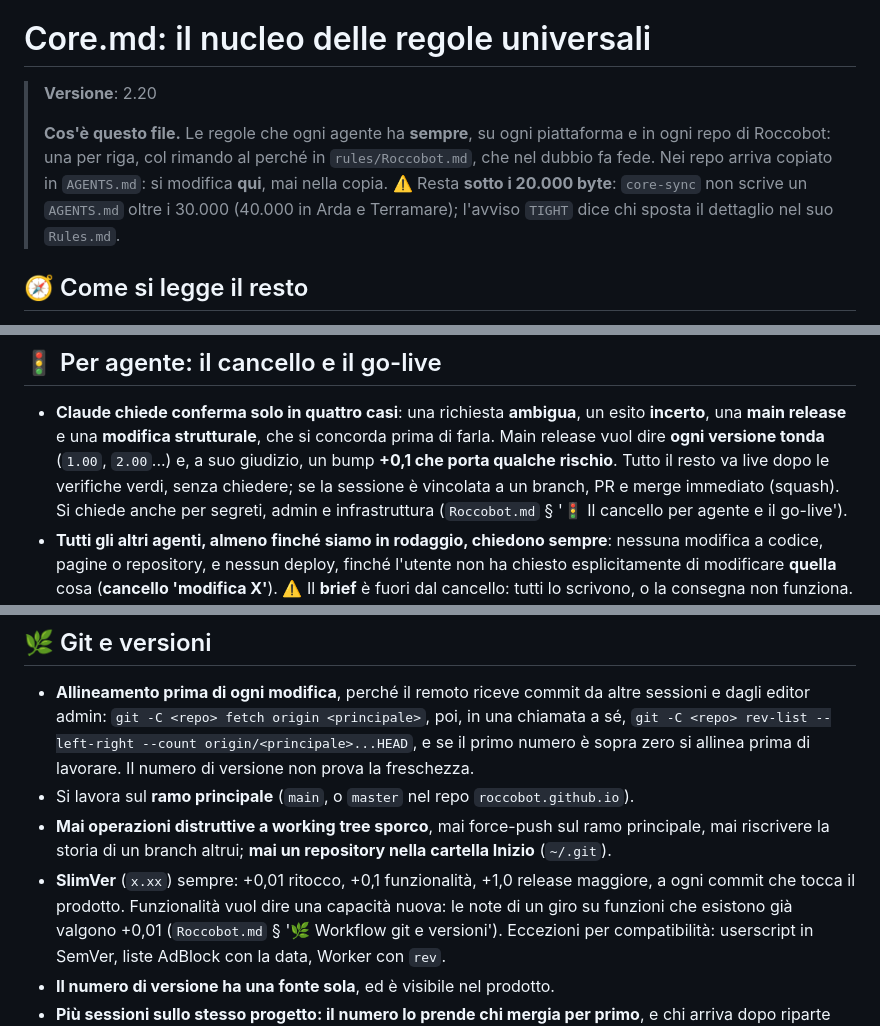
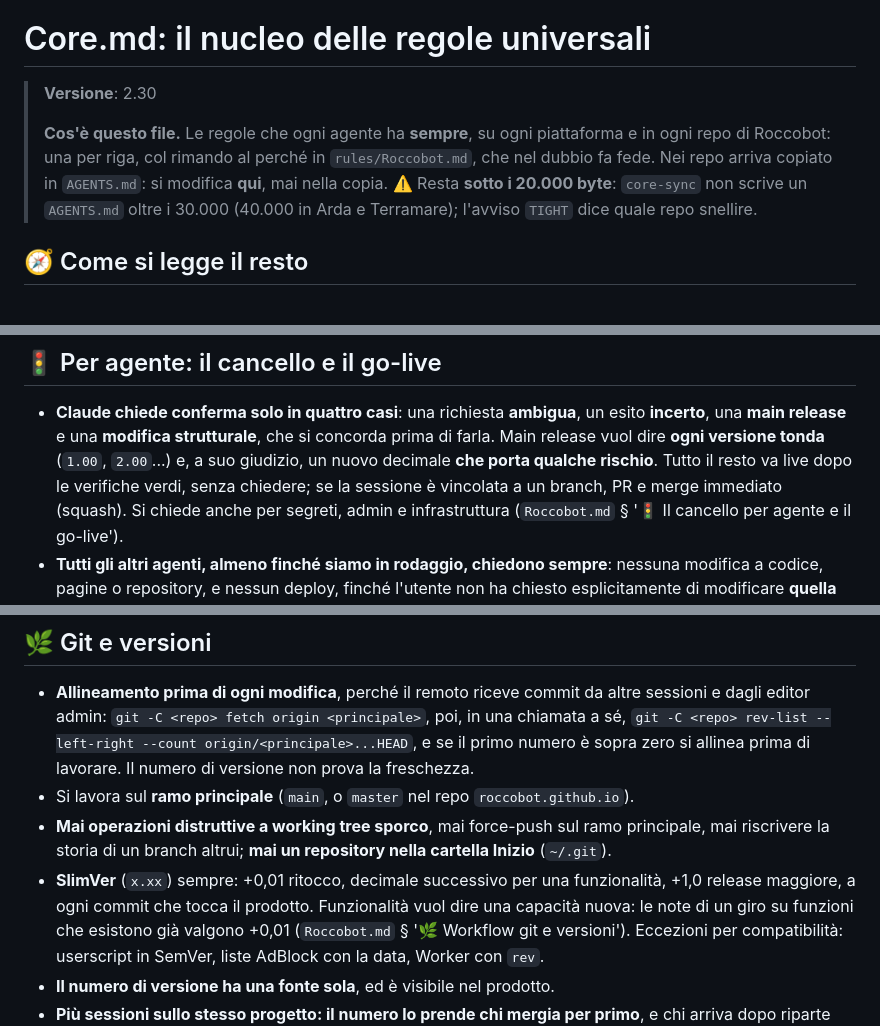
Before and after one commit to Roccobot/cheparolae, a Markdown page: AGENTS.md, 3 parts joined by grey strips. Drawn GitHub-style.

Commit message:
AGENTS.md: nucleo universale allineato a rules/Core.md 2.30
Copia generata dall'Action core-sync di Roccobot/tools.

```diff
--- a/AGENTS.md
+++ b/AGENTS.md
@@ -12,13 +12,13 @@
 
 # Core.md: il nucleo delle regole universali
 
-> **Versione**: 2.20
+> **Versione**: 2.30
 >
 > **Cos'è questo file.** Le regole che ogni agente ha **sempre**, su ogni piattaforma e in ogni
 > repo di Roccobot: una per riga, col rimando al perché in `rules/Roccobot.md`, che nel dubbio fa
 > fede. Nei repo arriva copiato in `AGENTS.md`: si modifica **qui**, mai nella copia.
 > ⚠️ Resta **sotto i 20.000 byte**: `core-sync` non scrive un `AGENTS.md` oltre i 30.000 (40.000
-> in Arda e Terramare); l'avviso `TIGHT` dice chi sposta il dettaglio nel suo `Rules.md`.
+> in Arda e Terramare); l'avviso `TIGHT` dice quale repo snellire.
 
 ## 🧭 Come si legge il resto
 
@@ -145,7 +145,7 @@ Un file più specifico vince **dove parla**, e il suo silenzio non è una deroga
 - **Claude chiede conferma solo in quattro casi**: una richiesta **ambigua**, un esito
   **incerto**, una **main release** e una **modifica strutturale**, che si concorda prima di
   farla. Main release vuol dire **ogni versione tonda** (`1.00`, `2.00`...) e, a suo giudizio,
-  un bump **+0,1 che porta qualche rischio**. Tutto il resto va live dopo le verifiche verdi,
+  un nuovo decimale **che porta qualche rischio**. Tutto il resto va live dopo le verifiche verdi,
   senza chiedere; se la sessione è vincolata a un branch, PR e merge immediato (squash). Si
   chiede anche per segreti, admin e infrastruttura (`Roccobot.md` § '🚦 Il cancello per agente e
   il go-live').
@@ -165,7 +165,7 @@ Un file più specifico vince **dove parla**, e il suo silenzio non è una deroga
 - Si lavora sul **ramo principale** (`main`, o `master` nel repo `roccobot.github.io`).
 - **Mai operazioni distruttive a working tree sporco**, mai force-push sul ramo principale, mai
   riscrivere la storia di un branch altrui; **mai un repository nella cartella Inizio** (`~/.git`).
-- **SlimVer** (`x.xx`) sempre: +0,01 ritocco, +0,1 funzionalità, +1,0 release maggiore, a ogni
+- **SlimVer** (`x.xx`) sempre: +0,01 ritocco, decimale successivo per una funzionalità, +1,0 release maggiore, a ogni
   commit che tocca il prodotto. Funzionalità vuol dire una capacità nuova: le note di un giro su
   funzioni che esistono già valgono +0,01 (`Roccobot.md` § '🌿 Workflow git e versioni').
   Eccezioni per compatibilità: userscript in SemVer, liste AdBlock con la data, Worker con `rev`.
```
